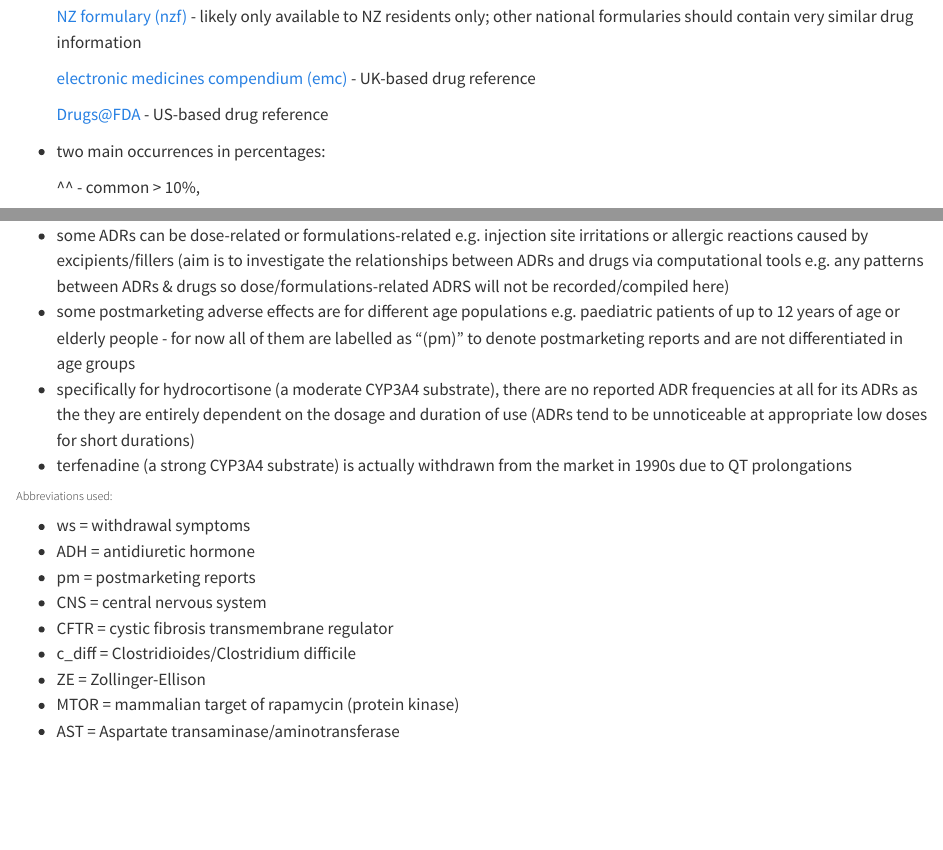
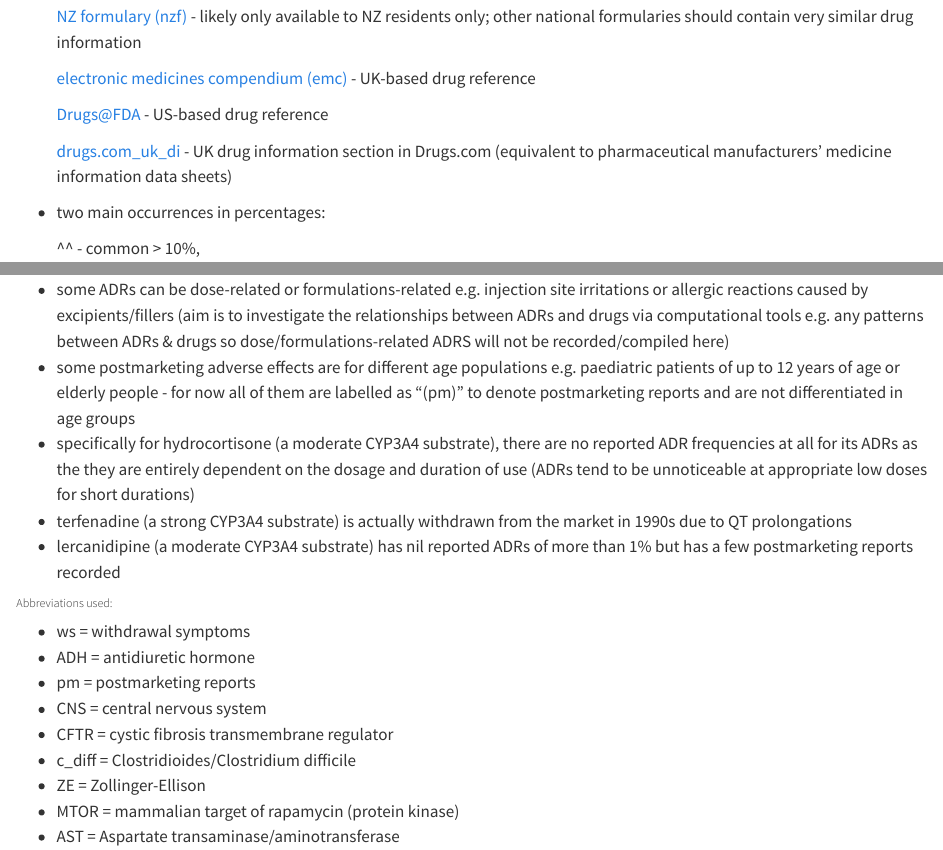
Before and after one commit to jhylin/Adverse_drug_reactions, a Quarto document (1_ADR_data.qmd): the page in a window 1100 px wide, from 660 px down, and a second part further down, joined at a grey line. Rendered offline with R 4.5, knitr and Pandoc in place of Quarto, with nearby package versions.

Commit message:
Added more mod cyp3a4 data

```diff
--- a/1_ADR_data.qmd
+++ b/1_ADR_data.qmd
@@ -41,6 +41,8 @@ PubChem, ChEMBL, FDA, Micromedex etc. or online drug resources such as Drugs.com
 
   [Drugs@FDA](https://www.accessdata.fda.gov/scripts/cder/daf/index.cfm) - US-based drug reference
 
+  [drugs.com_uk_di](https://www.drugs.com/uk/) - UK drug information section in Drugs.com (equivalent to pharmaceutical manufacturers' medicine information data sheets)
+
 - two main occurrences in percentages:
 
   ^^ - common > 10%,
@@ -58,6 +60,7 @@ PubChem, ChEMBL, FDA, Micromedex etc. or online drug resources such as Drugs.com
 - some postmarketing adverse effects are for different age populations e.g. paediatric patients of up to 12 years of age or elderly people - for now all of them are labelled as "(pm)" to denote postmarketing reports and are not differentiated in age groups
 - specifically for hydrocortisone (a moderate CYP3A4 substrate), there are no reported ADR frequencies at all for its ADRs as the they are entirely dependent on the dosage and duration of use (ADRs tend to be unnoticeable at appropriate low doses for short durations)
 - terfenadine (a strong CYP3A4 substrate) is actually withdrawn from the market in 1990s due to QT prolongations
+- lercanidipine (a moderate CYP3A4 substrate) has nil reported ADRs of more than 1% but has a few postmarketing reports recorded
 
 ###### Abbreviations used:
 
```
Also changed, not shown: 1 other file.
